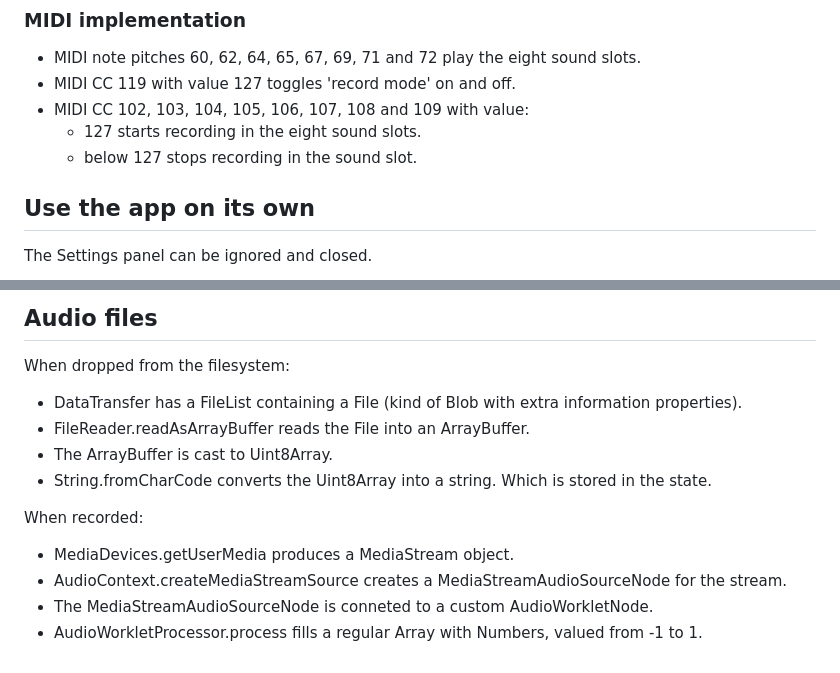
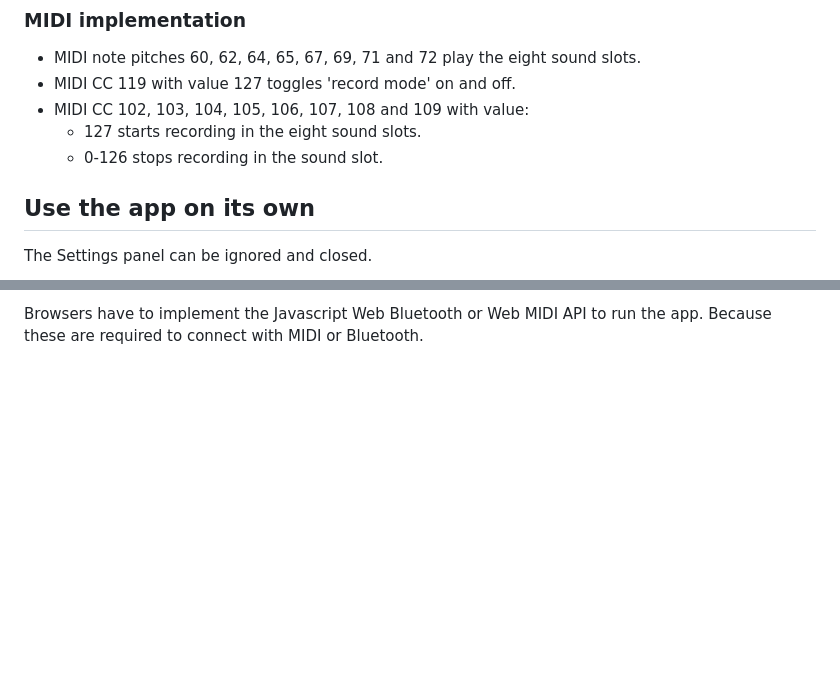
Before and after one commit to hisschemoller/kibo-drum-drop, a Markdown page: README.md, 2 parts joined by grey strips. Drawn GitHub-style; blank space fills up the shorter version.

```diff
--- a/README.md
+++ b/README.md
@@ -57,7 +57,7 @@ Connect your controller via Bluetooth or USB MIDI using the app's Settings panel
 * MIDI CC 119 with value 127 toggles 'record mode' on and off.
 * MIDI CC 102, 103, 104, 105, 106, 107, 108 and 109 with value:
   * 127 starts recording in the eight sound slots.
-  * below 127 stops recording in the sound slot.
+  * 0-126 stops recording in the sound slot.
 
 ## Use the app on its own
 
@@ -130,15 +104 @@ This app is especially made to work with the [Kodaly Kibo](https://www.kodaly.ap
-## Audio files
-
-When dropped from the filesystem:
-
-* DataTransfer has a FileList containing a File (kind of Blob with extra information properties).
-* FileReader.readAsArrayBuffer reads the File into an ArrayBuffer.
-* The ArrayBuffer is cast to Uint8Array.
-* String.fromCharCode converts the Uint8Array into a string. Which is stored in the state.
-
-When recorded:
-
-* MediaDevices.getUserMedia produces a MediaStream object.
-* AudioContext.createMediaStreamSource creates a MediaStreamAudioSourceNode for the stream.
-* The MediaStreamAudioSourceNode is conneted to a custom AudioWorkletNode.
-* AudioWorkletProcessor.process fills a regular Array with Numbers, valued from -1 to 1.
+Browsers have to implement the Javascript Web Bluetooth or Web MIDI API to run the app. Because these are required to connect with MIDI or Bluetooth.
```
Also changed, not shown: other parts of README.md (+6 -32 lines), assets/img/kibo-fono-dragdrop.jpg (added), assets/img/kibo-fono-dragdrop@2x.jpg (added), assets/img/kibo-fono-settings.jpg (added), assets/img/kibo-fono-settings@2x.jpg (added).
